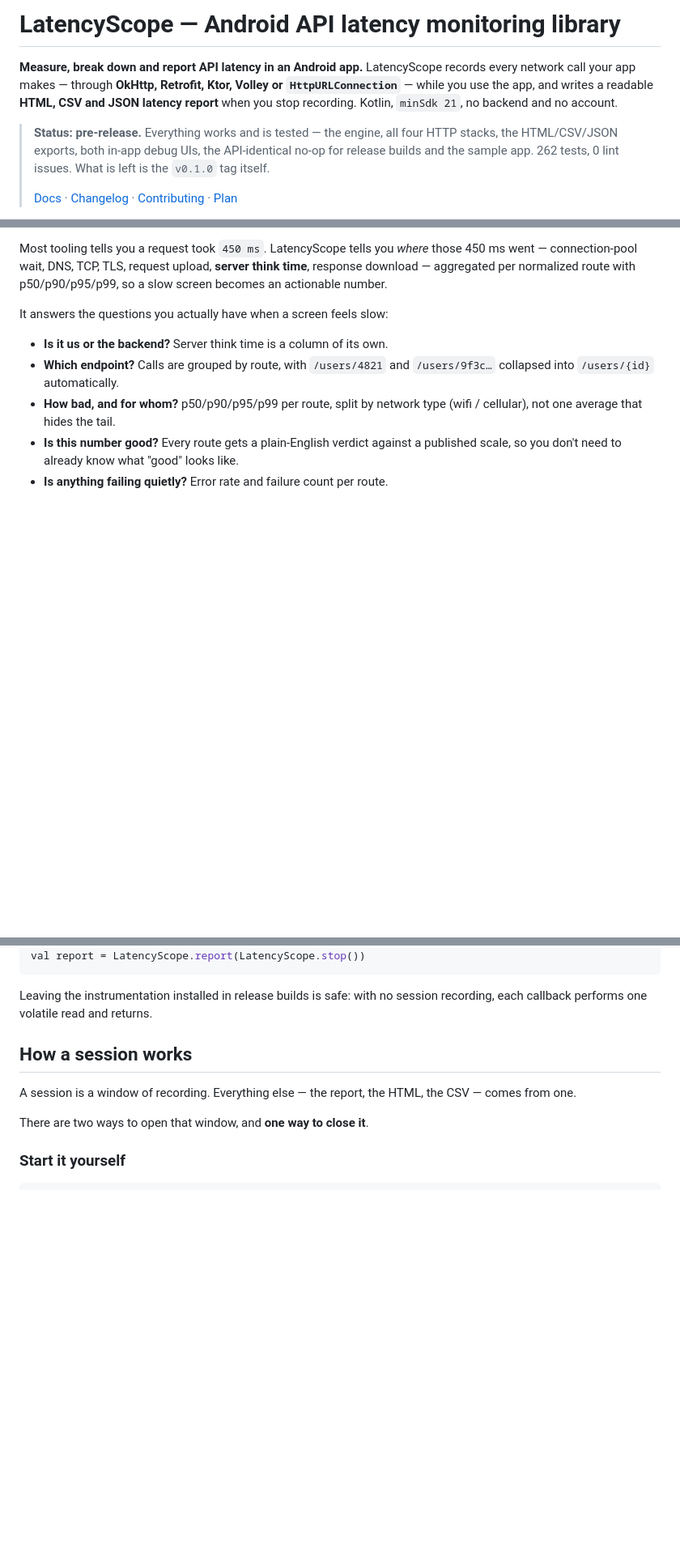
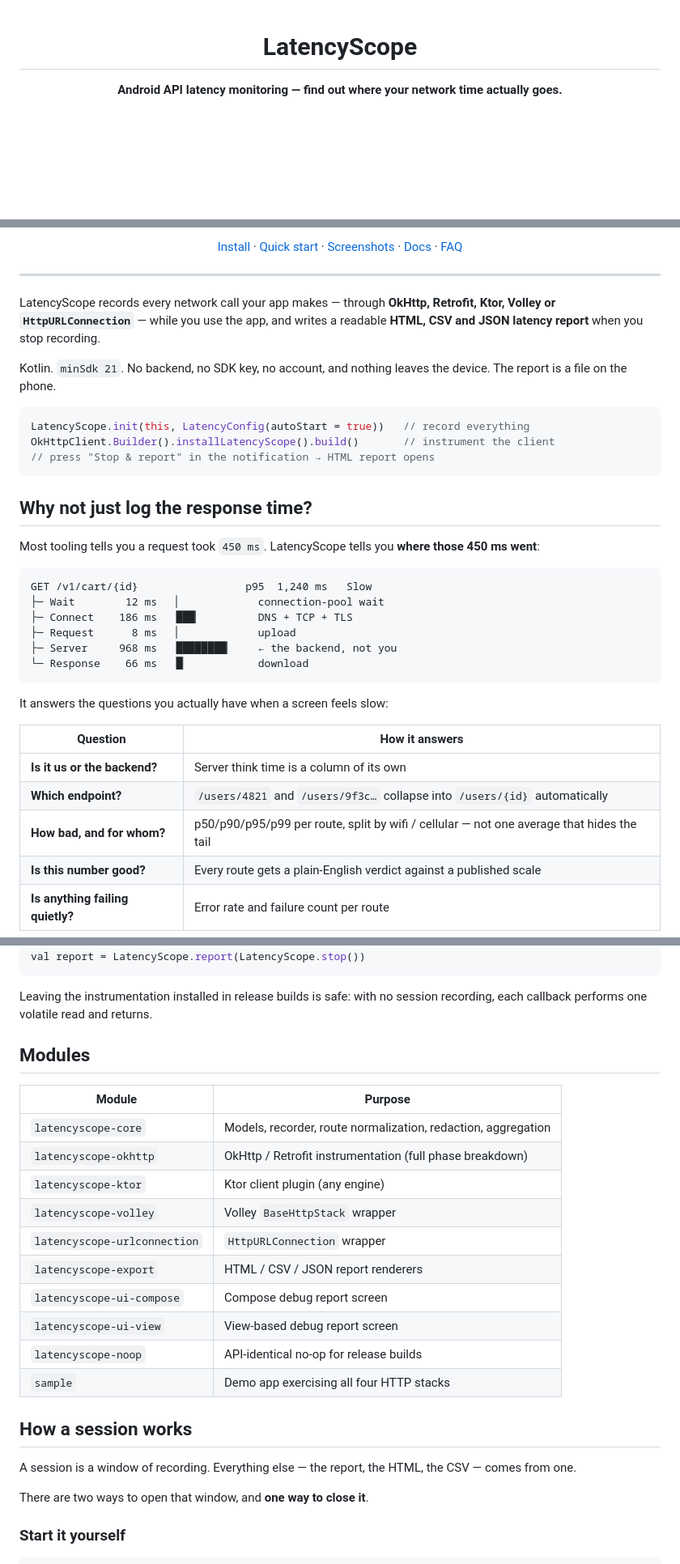
Before and after one commit to bhargavsavasani/latencyscope, a Markdown page: README.md, 3 parts joined by grey strips. Shown at 81% size. GitHub-like rendering; blank space fills up the shorter version.

Commit message:
Show the report instead of describing it
The README asked people to imagine an HTML report. Three screenshots of a
real one — session summary, per-route percentiles, phase breakdown — taken
from the sample report that SampleReportWriterTest writes, so they show real
rendering rather than a mockup.

Rebuilt the top of the file around them. A centred header with badges, a
three-line snippet showing the whole integration before anyone scrolls, and
a worked example of a phase breakdown that names the backend as the culprit,
which is the single thing this library exists to do.

Phase labels and the verdict in that example are checked against
LatencyFormat.kt rather than invented: Wait/Connect/Request/Server/Response
are the real slice names, and 1,240 ms really does land in "Slow".

Quick start now comes before the module inventory. Someone deciding whether
to use this wants the three steps, not a ten-row table of artifacts. Dropped
the "what is left is the v0.1.0 tag" status block, which stopped being true
when the tag was pushed.

````diff
--- a/README.md
+++ b/README.md
@@ -1,16 +1,6 @@
-# LatencyScope — Android API latency monitoring library
+<div align="center">
 
-**Measure, break down and report API latency in an Android app.** LatencyScope
-records every network call your app makes — through **OkHttp, Retrofit, Ktor,
-Volley or `HttpURLConnection`** — while you use the app, and writes a readable
-**HTML, CSV and JSON latency report** when you stop recording. Kotlin, `minSdk
-21`, no backend and no account.
+# LatencyScope
 
-> **Status: pre-release.** Everything works and is tested — the engine, all
-> four HTTP stacks, the HTML/CSV/JSON exports, both in-app debug UIs, the
-> API-identical no-op for release builds and the sample app. 262 tests,
-> 0 lint issues. What is left is the `v0.1.0` tag itself.
->
-> [Docs](docs/) · [Changelog](CHANGELOG.md) · [Contributing](CONTRIBUTING.md)
-> · [Plan](PLAN.md)
+**Android API latency monitoring — find out where your network time actually goes.**
 
@@ -18,17 +11,45 @@ Volley or `HttpURLConnection`** — while you use the app, and writes a readable
 
-Most tooling tells you a request took `450 ms`. LatencyScope tells you *where*
-those 450 ms went — connection-pool wait, DNS, TCP, TLS, request upload,
-**server think time**, response download — aggregated per normalized route with
-p50/p90/p95/p99, so a slow screen becomes an actionable number.
+[Install](#install) · [Quick start](#quick-start) · [Screenshots](#what-the-report-looks-like) · [Docs](docs/) · [FAQ](docs/faq.md)
+
+</div>
+
+---
+
+LatencyScope records every network call your app makes — through **OkHttp,
+Retrofit, Ktor, Volley or `HttpURLConnection`** — while you use the app, and
+writes a readable **HTML, CSV and JSON latency report** when you stop
+recording.
+
+Kotlin. `minSdk 21`. No backend, no SDK key, no account, and nothing leaves
+the device. The report is a file on the phone.
+
+```kotlin
+LatencyScope.init(this, LatencyConfig(autoStart = true))   // record everything
+OkHttpClient.Builder().installLatencyScope().build()       // instrument the client
+// press "Stop & report" in the notification → HTML report opens
+```
+
+## Why not just log the response time?
+
+Most tooling tells you a request took `450 ms`. LatencyScope tells you **where
+those 450 ms went**:
+
+```
+GET /v1/cart/{id}                 p95  1,240 ms   Slow
+├─ Wait        12 ms   ▏            connection-pool wait
+├─ Connect    186 ms   ███▏         DNS + TCP + TLS
+├─ Request      8 ms   ▏            upload
+├─ Server     968 ms   ████████▏    ← the backend, not you
+└─ Response    66 ms   █▏           download
+```
 
 It answers the questions you actually have when a screen feels slow:
 
-- **Is it us or the backend?** Server think time is a column of its own.
-- **Which endpoint?** Calls are grouped by route, with `/users/4821` and
-  `/users/9f3c…` collapsed into `/users/{id}` automatically.
-- **How bad, and for whom?** p50/p90/p95/p99 per route, split by network type
-  (wifi / cellular), not one average that hides the tail.
-- **Is this number good?** Every route gets a plain-English verdict against a
-  published scale, so you don't need to already know what "good" looks like.
-- **Is anything failing quietly?** Error rate and failure count per route.
+| Question | How it answers |
+|---|---|
+| **Is it us or the backend?** | Server think time is a column of its own |
+| **Which endpoint?** | `/users/4821` and `/users/9f3c…` collapse into `/users/{id}` automatically |
+| **How bad, and for whom?** | p50/p90/p95/p99 per route, split by wifi / cellular — not one average that hides the tail |
+| **Is this number good?** | Every route gets a plain-English verdict against a published scale |
+| **Is anything failing quietly?** | Error rate and failure count per route |
 
@@ -197,6 +218,21 @@ val report = LatencyScope.report(LatencyScope.stop())
 
 Leaving the instrumentation installed in release builds is safe: with no
 session recording, each callback performs one volatile read and returns.
+
+## Modules
+
+| Module | Purpose |
+|---|---|
+| `latencyscope-core` | Models, recorder, route normalization, redaction, aggregation |
+| `latencyscope-okhttp` | OkHttp / Retrofit instrumentation (full phase breakdown) |
+| `latencyscope-ktor` | Ktor client plugin (any engine) |
+| `latencyscope-volley` | Volley `BaseHttpStack` wrapper |
+| `latencyscope-urlconnection` | `HttpURLConnection` wrapper |
+| `latencyscope-export` | HTML / CSV / JSON report renderers |
+| `latencyscope-ui-compose` | Compose debug report screen |
+| `latencyscope-ui-view` | View-based debug report screen |
+| `latencyscope-noop` | API-identical no-op for release builds |
+| `sample` | Demo app exercising all four HTTP stacks |
 
 ## How a session works
 
````
Also changed, not shown: other parts of README.md (+20 -17 lines), docs/images/report-phases.png (added), docs/images/report-routes.png (added), docs/images/report-summary.png (added).
